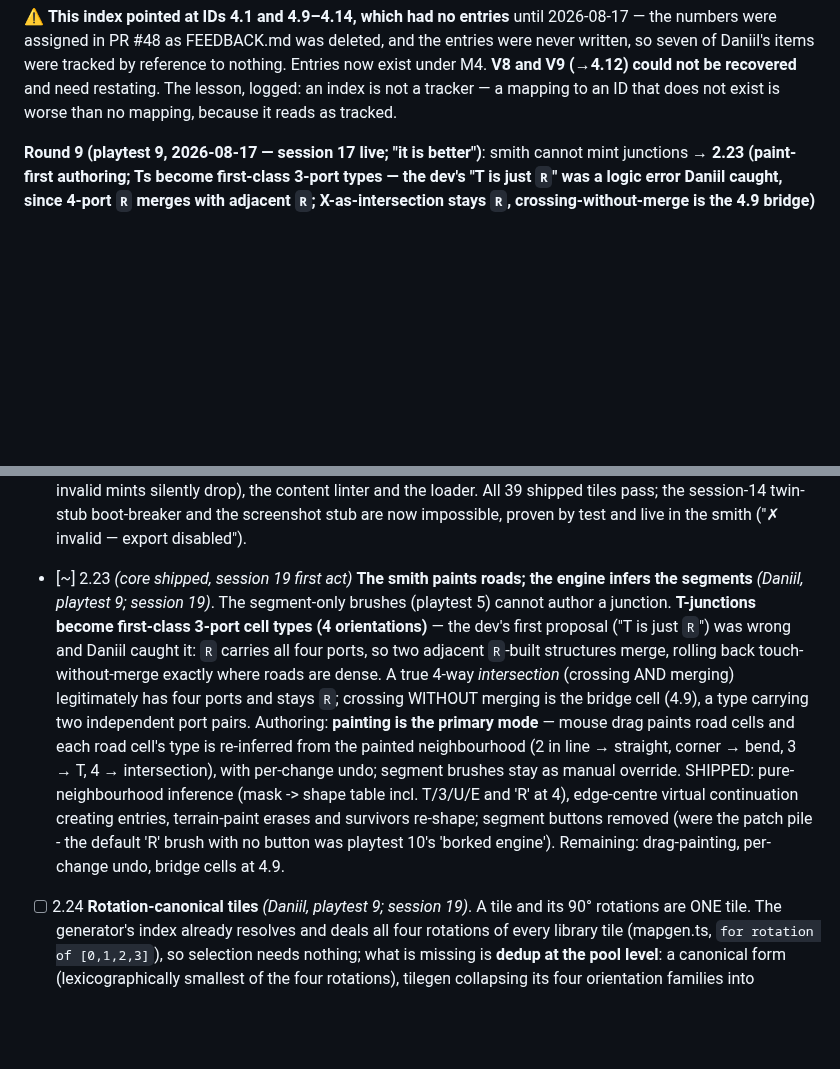
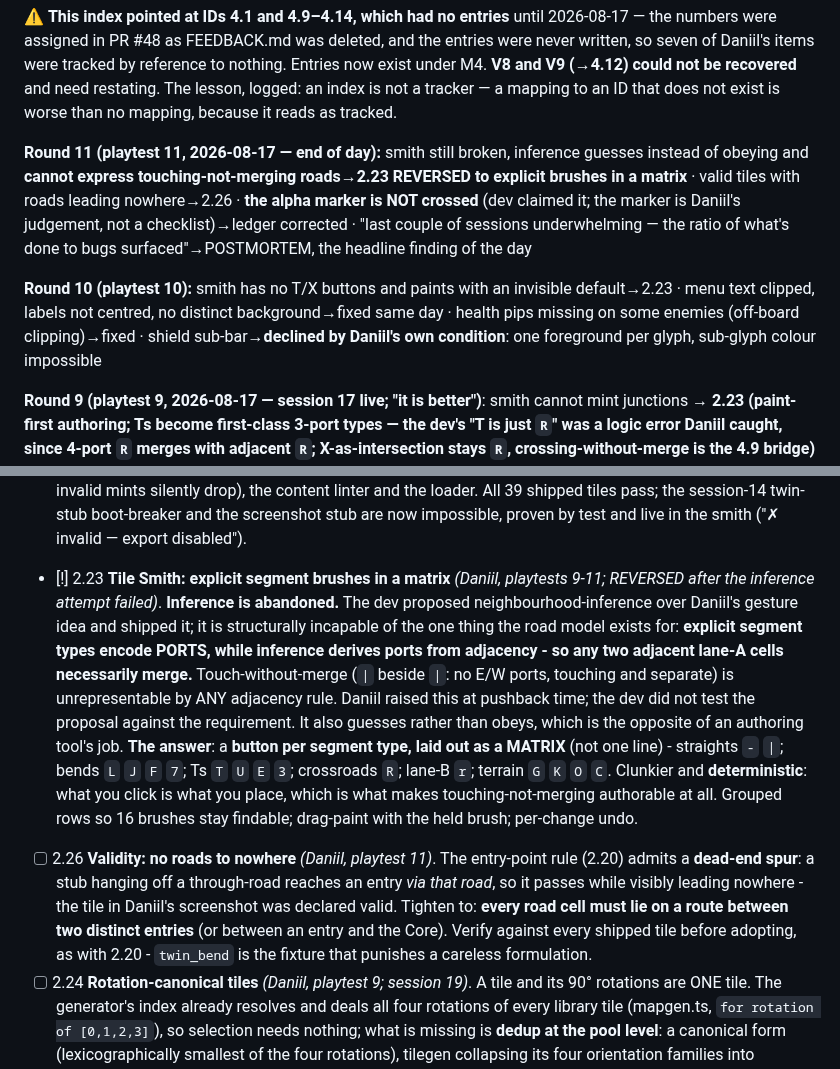
Before and after one commit to Argarot/ascii-defense, a Markdown page: docs/WBS.md, 2 parts joined by grey strips. Rendered like a GitHub page; blank space fills up the shorter version.

Commit message:
docs: playtest 11 - inference reversed, alpha marker uncrossed, the day's real finding
Daniil's verdict on the back half of the day: "quite disappointingly
underwhelming with the ratio of what's actually done to bugs surfaced."
That is logged as the headline finding, above any feature.

- 2.23 REVERSED. Neighbourhood-inference is abandoned: explicit segment
  types encode PORTS, inference derives ports from adjacency, so
  adjacent lane-A cells always merge - touch-without-merge, the single
  property the road model exists for, is unrepresentable by any
  adjacency rule. Daniil raised exactly this at pushback time. The
  answer is a button per segment type in a MATRIX: clunkier, and
  deterministic, which is what makes the model authorable.
- 2.26 NEW: the entry-point rule admits dead-end spurs (a stub reaches
  an entry via the road it hangs off), so "valid" tiles can show roads
  leading nowhere. Tighten to: every road cell lies on a route between
  two distinct entries. Verify against twin_bend before adopting.
- ALPHA MARKER UNCROSSED. The dev announced it on merging session 18;
  it is Daniil's judgement, not a checklist of PRs.

POSTMORTEM: pushed back twice with something structurally worse (T=R,
then inference), both times arguing from plausibility instead of
testing against the requirement; verification kept proving the
mechanism rather than the experience, which is how a tool that cannot
be used passed every check.

Co-Authored-By: Claude Opus 5 <noreply@anthropic.com>

```diff
--- a/docs/WBS.md
+++ b/docs/WBS.md
@@ -53,6 +53,20 @@ reference to nothing. Entries now exist under M4. **V8 and V9 (→4.12) could no
 be recovered** and need restating. The lesson, logged: an index is not a
 tracker — a mapping to an ID that does not exist is worse than no mapping,
 because it reads as tracked.
+
+**Round 11 (playtest 11, 2026-08-17 — end of day):** smith still broken,
+inference guesses instead of obeying and **cannot express touching-not-merging
+roads**→**2.23 REVERSED to explicit brushes in a matrix** · valid tiles with
+roads leading nowhere→2.26 · **the alpha marker is NOT crossed** (dev claimed
+it; the marker is Daniil's judgement, not a checklist)→ledger corrected ·
+"last couple of sessions underwhelming — the ratio of what's done to bugs
+surfaced"→POSTMORTEM, the headline finding of the day
+
+**Round 10 (playtest 10):** smith has no T/X buttons and paints with an
+invisible default→2.23 · menu text clipped, labels not centred, no distinct
+background→fixed same day · health pips missing on some enemies (off-board
+clipping)→fixed · shield sub-bar→**declined by Daniil's own condition**: one
+foreground per glyph, sub-glyph colour impossible
 
 **Round 9 (playtest 9, 2026-08-17 — session 17 live; "it is better")**: smith
 cannot mint junctions → **2.23 (paint-first authoring; Ts become first-class
@@ -273,7 +287,9 @@ scheduled** — it joins 2.21 in session 19, since both rework the tile format.
   - **Mortar is ballistic, not homing.** `roster.json` sets `homing: true` on the Mortar; it should commit an aim *point* at fire time and detonate there regardless of who is standing on it. Needs an "impact at a point" path — `impact()` currently requires an enemy — which is the same code the next item needs.
   - **A fired shot always resolves.** `projectilePhase` despawns a homing projectile outright when its target dies (`sim.ts`, the `!alive[t] || gen mismatch` branch). Unguided shots land where aimed; homing shots re-acquire. Today the damage is silently deleted.
 - [x] 2.20 **Tile Smith cannot mint an unplaceable tile — by construction** *(playtest 8; shipped ahead of session 17)*. Daniil minted a "valid" tile the generator could never deal. Root cause: two predicates — `validateTileCells` accepted any lane deriving ≥1 crossing while the generator demanded through-routing at index time, so a one-entry stub passed the first and failed the second. **Fixed with Daniil's entry-point rule, which superseded the dev's crossings framing:** an *entry point* is road touching an edge centre with the appropriate inward orientation (exactly what `deriveConnectors` computes); every road cell must have continuous road to some entry point, and **every entry point must have continuous road to at least one other entry point** — the Core being the licensed terminus. Valid entry counts fall out as 0/2/3/4; a one-entry tile is unrepresentable. Stated over road reachability rather than lane components, so it survives bridges and future road kinds. One function, consumed by the smith's verdict, the mint gate, the pool loader (stale invalid mints silently drop), the content linter and the loader. All 39 shipped tiles pass; the session-14 twin-stub boot-breaker and the screenshot stub are now impossible, proven by test and live in the smith ("✗ invalid — export disabled").
-- [~] 2.23 *(core shipped, session 19 first act)* **The smith paints roads; the engine infers the segments** *(Daniil, playtest 9; session 19)*. The segment-only brushes (playtest 5) cannot author a junction. **T-junctions become first-class 3-port cell types (4 orientations)** — the dev's first proposal ("T is just `R`") was wrong and Daniil caught it: `R` carries all four ports, so two adjacent `R`-built structures merge, rolling back touch-without-merge exactly where roads are dense. A true 4-way *intersection* (crossing AND merging) legitimately has four ports and stays `R`; crossing WITHOUT merging is the bridge cell (4.9), a type carrying two independent port pairs. Authoring: **painting is the primary mode** — mouse drag paints road cells and each road cell's type is re-inferred from the painted neighbourhood (2 in line → straight, corner → bend, 3 → T, 4 → intersection), with per-change undo; segment brushes stay as manual override. SHIPPED: pure-neighbourhood inference (mask -> shape table incl. T/3/U/E and 'R' at 4), edge-centre virtual continuation creating entries, terrain-paint erases and survivors re-shape; segment buttons removed (were the patch pile - the default 'R' brush with no button was playtest 10's 'borked engine'). Remaining: drag-painting, per-change undo, bridge cells at 4.9.
+- [!] 2.23 **Tile Smith: explicit segment brushes in a matrix** *(Daniil, playtests 9-11; REVERSED after the inference attempt failed)*. **Inference is abandoned.** The dev proposed neighbourhood-inference over Daniil's gesture idea and shipped it; it is structurally incapable of the one thing the road model exists for: **explicit segment types encode PORTS, while inference derives ports from adjacency - so any two adjacent lane-A cells necessarily merge.** Touch-without-merge (`|` beside `|`: no E/W ports, touching and separate) is unrepresentable by ANY adjacency rule. Daniil raised this at pushback time; the dev did not test the proposal against the requirement. It also guesses rather than obeys, which is the opposite of an authoring tool's job.
+  **The answer**: a **button per segment type, laid out as a MATRIX** (not one line) - straights `-` `|`; bends `L` `J` `F` `7`; Ts `T` `U` `E` `3`; crossroads `R`; lane-B `r`; terrain `G` `K` `O` `C`. Clunkier and **deterministic**: what you click is what you place, which is what makes touching-not-merging authorable at all. Grouped rows so 16 brushes stay findable; drag-paint with the held brush; per-change undo.
+- [ ] 2.26 **Validity: no roads to nowhere** *(Daniil, playtest 11)*. The entry-point rule (2.20) admits a **dead-end spur**: a stub hanging off a through-road reaches an entry *via that road*, so it passes while visibly leading nowhere - the tile in Daniil's screenshot was declared valid. Tighten to: **every road cell must lie on a route between two distinct entries** (or between an entry and the Core). Verify against every shipped tile before adopting, as with 2.20 - `twin_bend` is the fixture that punishes a careless formulation.
 - [ ] 2.24 **Rotation-canonical tiles** *(Daniil, playtest 9; session 19)*. A tile and its 90° rotations are ONE tile. The generator's index already resolves and deals all four rotations of every library tile (mapgen.ts, `for rotation of [0,1,2,3]`), so selection needs nothing; what is missing is **dedup at the pool level**: a canonical form (lexicographically smallest of the four rotations), tilegen collapsing its four orientation families into canonical tiles (24 generated → ~6), the minted pool storing canonical form so the same shape drawn sideways is not a second asset, and the index skipping rotation-duplicate signatures so one shape is not weighted four times.
 - [x] 4.26 *(fixed same day)* **A blast reads as a blast** *(Daniil, playtest 9)*: flash disc = full kill radius decaying as the wave leaves; shockwave ring travels to 1.5·r, smoke-only beyond the kill line. Nothing inside the flash survives the lie test, nothing outside it dies.
 - [x] 2.25 *(fixed same day)* **Health pips carry colour** *(Daniil, playtest 9)*: 4 glyph steps × 3 colour bands (green/amber/red) = 12 readable states; colour presents, nothing branches on it (invariant 10).
```
Also changed, not shown: docs/ROADMAP.md (+1 -1 lines).
